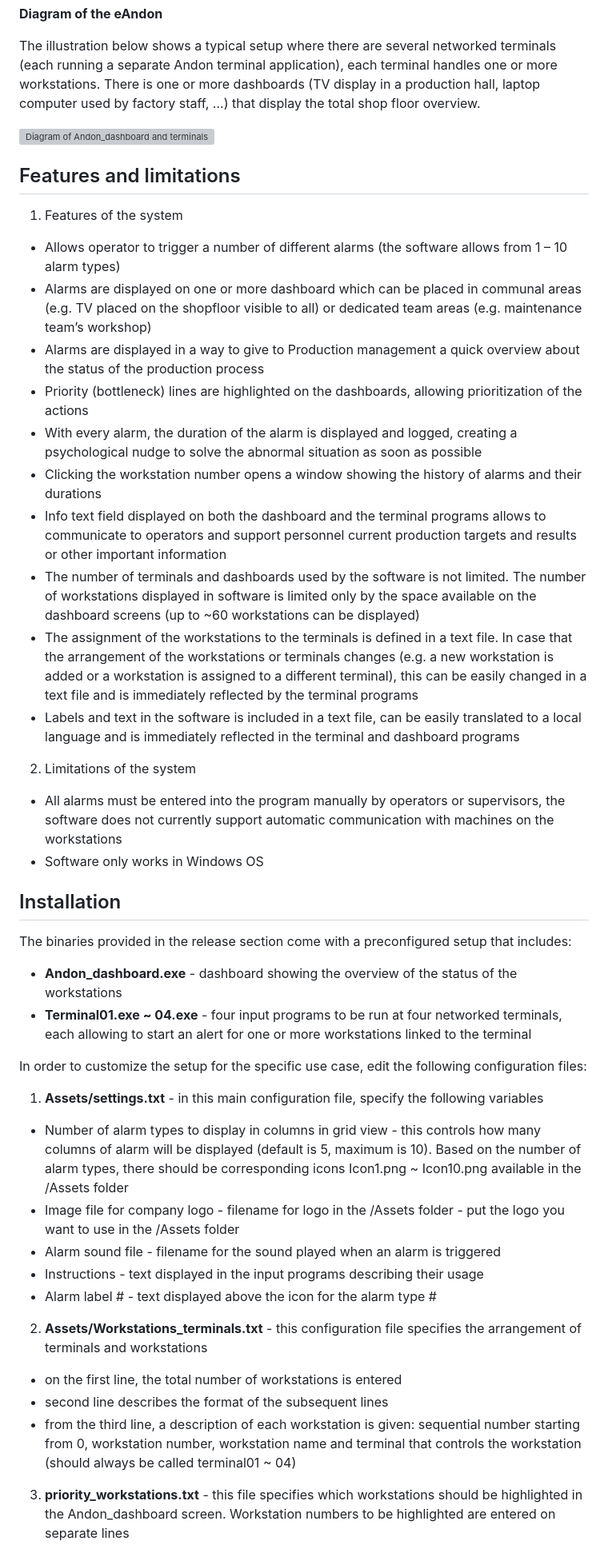
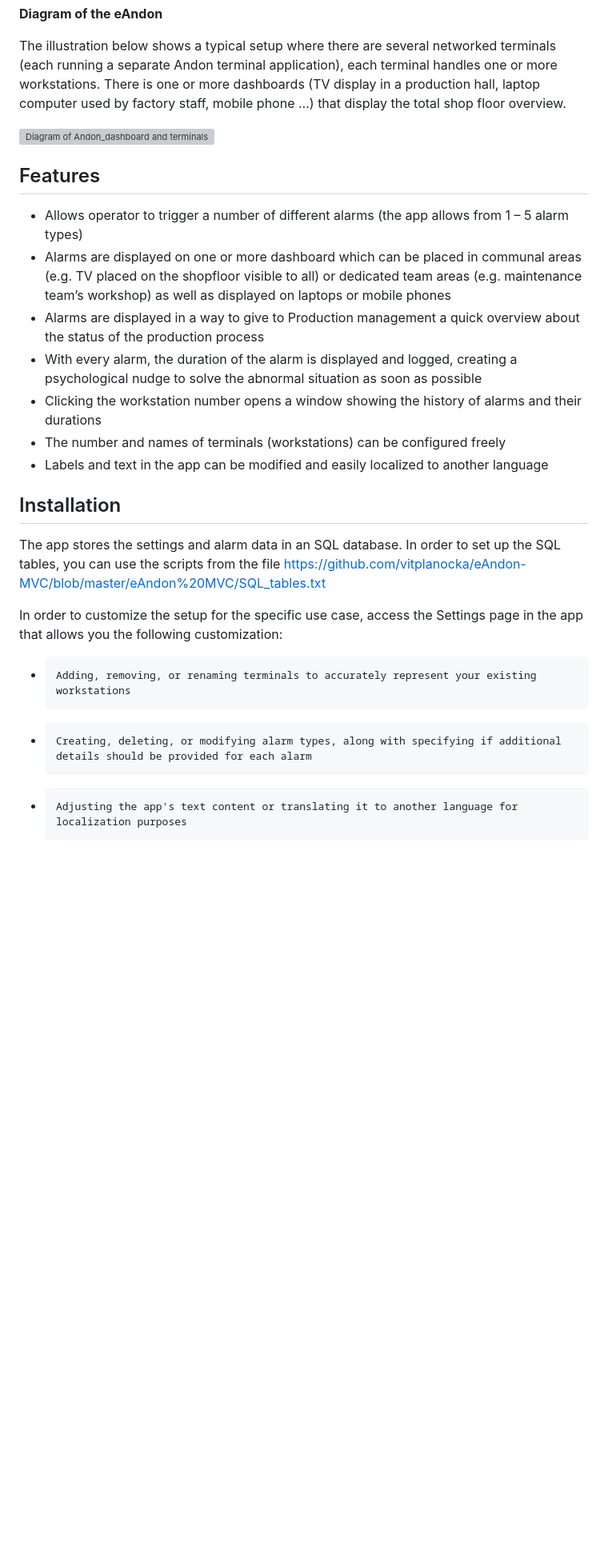
Before and after one commit to vitplanocka/eAndon-MVC, a Markdown page: README.md, the part around the change printed below. Shown: that part at 80% size. Drawn GitHub-style; blank space fills up the shorter version; grey boxes are pictures that could not be loaded.

```diff
--- a/README.md
+++ b/README.md
@@ -37,5 +39,5 @@ Most modern production facilities implement some kind of computer terminals on t
 <b>Diagram of the eAndon</b>
 
 The illustration below shows a typical setup where there are several networked terminals (each running a separate Andon terminal application), each terminal handles one or more workstations.
-There is one or more dashboards (TV display in a production hall, laptop computer used by factory staff, …) that display the total shop floor overview.
+There is one or more dashboards (TV display in a production hall, laptop computer used by factory staff, mobile phone …) that display the total shop floor overview.
 
@@ -43,40 +45,25 @@ There is one or more dashboards (TV display in a production hall, laptop compute
 
 
-## Features and limitations
-1)	Features of the system
-*	Allows operator to trigger a number of different alarms (the software allows from 1 – 10 alarm types)
-*	Alarms are displayed on one or more dashboard which can be placed in communal areas (e.g. TV placed on the shopfloor visible to all) or dedicated team areas (e.g. maintenance team’s workshop)
+## Features
+
+*	Allows operator to trigger a number of different alarms (the app allows from 1 – 5 alarm types)
+*	Alarms are displayed on one or more dashboard which can be placed in communal areas (e.g. TV placed on the shopfloor visible to all) or dedicated team areas (e.g. maintenance team’s workshop) as well as displayed on laptops or mobile phones
 *	Alarms are displayed in a way to give to Production management a quick overview about the status of the production process
-*	Priority (bottleneck) lines are highlighted on the dashboards, allowing prioritization of the actions
 *	With every alarm, the duration of the alarm is displayed and logged, creating a psychological nudge to solve the abnormal situation as soon as possible
 * Clicking the workstation number opens a window showing the history of alarms and their durations
-*	Info text field displayed on both the dashboard and the terminal programs allows to communicate to operators and support personnel current production targets and results or other important information
-*	The number of terminals and dashboards used by the software is not limited. The number of workstations displayed in software is limited only by the space available on the dashboard screens (up to ~60 workstations can be displayed)
-*	The assignment of the workstations to the terminals is defined in a text file. In case that the arrangement of the workstations or terminals changes (e.g. a new workstation is added or a workstation is assigned to a different terminal), this can be easily changed in a text file and is immediately reflected by the terminal programs
-*	Labels and text in the software is included in a text file, can be easily translated to a local language and is immediately reflected in the terminal and dashboard programs
+*	The number and names of terminals (workstations) can be configured freely
+*	Labels and text in the app can be modified and easily localized to another language
 
-2)	Limitations of the system
-*	All alarms must be entered into the program manually by operators or supervisors, the software does not currently support automatic communication with machines on the workstations
-*	Software only works in Windows OS
 
 
 ## Installation
-The binaries provided in the release section come with a preconfigured setup that includes:
-*    <b>Andon_dashboard.exe</b> - dashboard showing the overview of the status of the workstations
-*    <b>Terminal01.exe ~ 04.exe</b> - four input programs to be run at four networked terminals, each allowing to start an alert for one or more workstations linked to the terminal
 
-In order to customize the setup for the specific use case, edit the following configuration files:
-1.  <b>Assets/settings.txt</b>  - in this main configuration file, specify the following variables
- -  Number of alarm types to display in columns in grid view - this controls how many columns of alarm will be displayed (default is 5, maximum is 10). Based on the number of alarm types, there should be corresponding icons Icon1.png ~ Icon10.png available in the /Assets folder
- -  Image file for company logo - filename for logo in the /Assets folder - put the logo you want to use in the /Assets folder
- -  Alarm sound file - filename for the sound played when an alarm is triggered
- -  Instructions - text displayed in the input programs describing their usage
- -  Alarm label # - text displayed above the icon for the alarm type #
+The app stores the settings and alarm data in an SQL database.
+In order to set up the SQL tables, you can use the scripts from the file https://github.com/vitplanocka/eAndon-MVC/blob/master/eAndon%20MVC/SQL_tables.txt
 
-2.   <b>Assets/Workstations_terminals.txt</b> - this configuration file specifies the arrangement of terminals and workstations
- - on the first line, the total number of workstations is entered
- - second line describes the format of the subsequent lines
- - from the third line, a description of each workstation is given: sequential number starting from 0, workstation number, workstation name and terminal that controls the workstation (should always be called terminal01 ~ 04)
+In order to customize the setup for the specific use case, access the Settings page in the app that allows you the following customization:
+*     Adding, removing, or renaming terminals to accurately represent your existing workstations
+*     Creating, deleting, or modifying alarm types, along with specifying if additional details should be provided for each alarm
+*     Adjusting the app's text content or translating it to another language for localization purposes
 
- 3. <b>priority_workstations.txt</b> - this file specifies which workstations should be highlighted in the Andon_dashboard screen. Workstation numbers to be highlighted are entered on separate lines
 
```
Also changed, not shown: other parts of README.md (+9 -7 lines).
